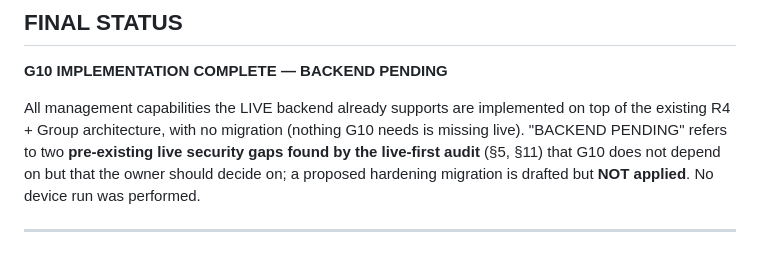
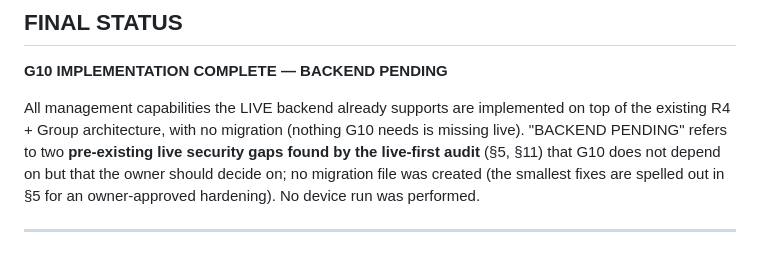
Before and after one commit to raunakkumar7176/My-APP, a Markdown page: docs/G10_GROUP_TEST_MANAGEMENT_IMPLEMENTATION_REPORT.md, the part around the change. GitHub-like rendering.

Commit message:
G10 report: clarify that no migration file was drafted (gaps documented for owner decision)
Co-Authored-By: Claude Opus 5 (1M context) <noreply@anthropic.com>

```diff
--- a/docs/G10_GROUP_TEST_MANAGEMENT_IMPLEMENTATION_REPORT.md
+++ b/docs/G10_GROUP_TEST_MANAGEMENT_IMPLEMENTATION_REPORT.md
@@ -7,7 +7,7 @@
 
 **G10 IMPLEMENTATION COMPLETE — BACKEND PENDING**
 
-All management capabilities the LIVE backend already supports are implemented on top of the existing R4 + Group architecture, with no migration (nothing G10 needs is missing live). "BACKEND PENDING" refers to two **pre-existing live security gaps found by the live-first audit** (§5, §11) that G10 does not depend on but that the owner should decide on; a proposed hardening migration is drafted but **NOT applied**. No device run was performed.
+All management capabilities the LIVE backend already supports are implemented on top of the existing R4 + Group architecture, with no migration (nothing G10 needs is missing live). "BACKEND PENDING" refers to two **pre-existing live security gaps found by the live-first audit** (§5, §11) that G10 does not depend on but that the owner should decide on; no migration file was created (the smallest fixes are spelled out in §5 for an owner-approved hardening). No device run was performed.
 
 ---
 
```
